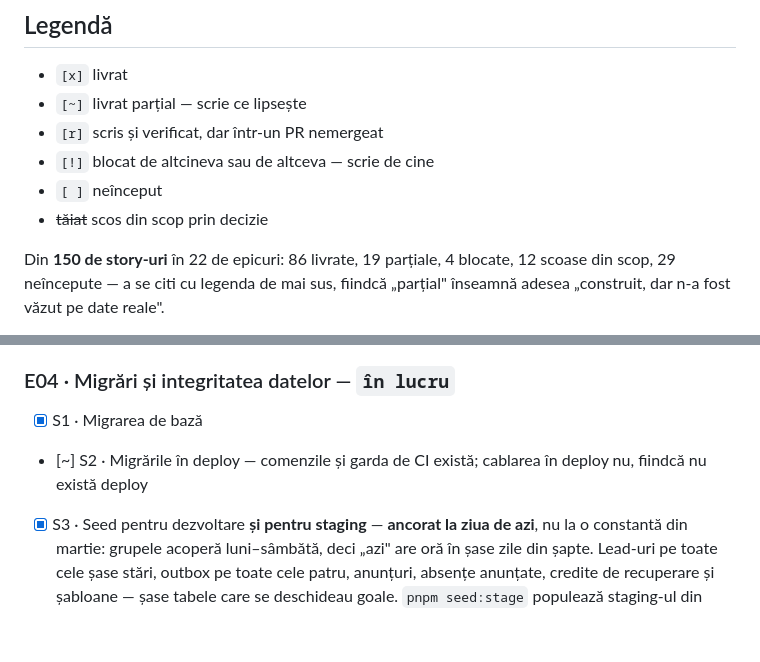
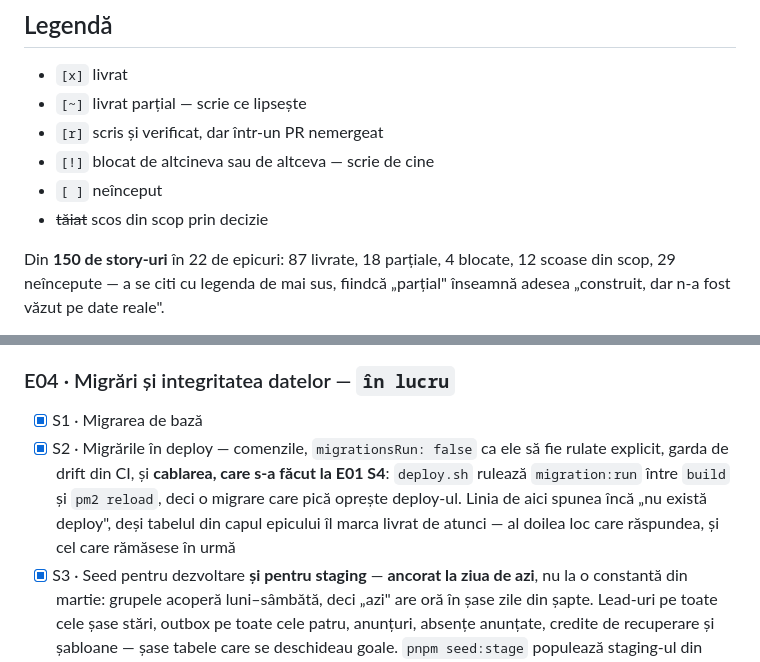
Before and after one commit to AlexePaul/ITBridge, a Markdown page: docs/epics/TRACKER.md, 2 parts joined by grey strips. Rendered like a GitHub page; blank space fills up the shorter version.

Commit message:
docs(E04 S2): the tracker still said there was no deploy to wire migrations into
The epic's own summary table has marked S2 delivered since E01 S4 landed, and
its prose says why — `deploy.sh` runs `migration:run` between `build` and
`pm2 reload`, so a migration that fails stops the deploy rather than leaving
the process to restart in a loop. Two lines above that table, and the line in
the tracker, still described the state from before the pipeline existed:
"comenzile și garda de CI există; cablarea în deploy nu, fiindcă nu există
deploy".

Nothing changes in the code. What changes is the answer to "what is left for
the MVP", which is read off these lines — and one of the two places that
answered had been left behind.

Counted again by the method the file documents: 87 delivered, 18 partial, 4
blocked, 12 out of scope, 29 not started.

Co-Authored-By: Claude Opus 5 <noreply@anthropic.com>
Claude-Session: https://claude.ai/code/session_01LsH1G7RkBnC8miBbMcLZFV

```diff
--- a/docs/epics/TRACKER.md
+++ b/docs/epics/TRACKER.md
@@ -67,7 +67,7 @@ E17 S7, E21 S1, E16 S5, E12 S7, E21 S2/S4 și E12 S5.
 - `[ ]` neînceput
 - ~~tăiat~~ scos din scop prin decizie
 
-Din **150 de story-uri** în 22 de epicuri: 86 livrate, 19 parțiale, 4 blocate, 12 scoase din
+Din **150 de story-uri** în 22 de epicuri: 87 livrate, 18 parțiale, 4 blocate, 12 scoase din
 scop, 29 neîncepute — a se citi cu legenda de mai sus, fiindcă „parțial" înseamnă adesea „construit,
 dar n-a fost văzut pe date reale".
 
@@ -119,7 +119,7 @@ mai rămas de făcut pentru MVP e în [Ce urmează](#ce-urmează).
 ### E04 · Migrări și integritatea datelor — `în lucru`
 
 - [x] S1 · Migrarea de bază
-- [~] S2 · Migrările în deploy — comenzile și garda de CI există; cablarea în deploy nu, fiindcă nu există deploy
+- [x] S2 · Migrările în deploy — comenzile, `migrationsRun: false` ca ele să fie rulate explicit, garda de drift din CI, și **cablarea, care s-a făcut la E01 S4**: `deploy.sh` rulează `migration:run` între `build` și `pm2 reload`, deci o migrare care pică oprește deploy-ul. Linia de aici spunea încă „nu există deploy", deși tabelul din capul epicului îl marca livrat de atunci — al doilea loc care răspundea, și cel care rămăsese în urmă
 - [x] S3 · Seed pentru dezvoltare **și pentru staging** — **ancorat la ziua de azi**, nu la o constantă din martie: grupele acoperă luni–sâmbătă, deci „azi" are oră în șase zile din șapte. Lead-uri pe toate cele șase stări, outbox pe toate cele patru, anunțuri, absențe anunțate, credite de recuperare și șabloane — șase tabele care se deschideau goale. `pnpm seed:stage` populează staging-ul din `.env.stage`, dar numai dacă `SEED_ALLOW_NON_LOCAL` **numește baza** (nu `1`, care ar autoriza orice ar scrie `DB_NAME` luna viitoare) și `SEED_PASSWORD` e setată — `parola123` e în repo, iar staging-ul e la îndemâna oricui știe hostname-ul
 - [~] S4 · Backup și restaurare — `pg_dump` zilnic la 03:15 din cron pe instanță, în S3, cu ținte separate per mediu și retenție pe o regulă de lifecycle; un dump gol nu se urcă. **Proba de restaurare, cu durata măsurată, rămâne condiția de închidere** — și de acum se poate face
 - [!] S5 · Retenție — **decis**: ștergere logică pe contul familiei, aplicată de admin la retragere; facturile n-au nevoie de politică, stau în SmartBill. Blocat de termenii din E22, fiindcă „când dispar efectiv datele" cere un termen scris undeva unde familia l-a văzut
```
Also changed, not shown: docs/epics/E04-migrari-date.md (+1 -1 lines).
